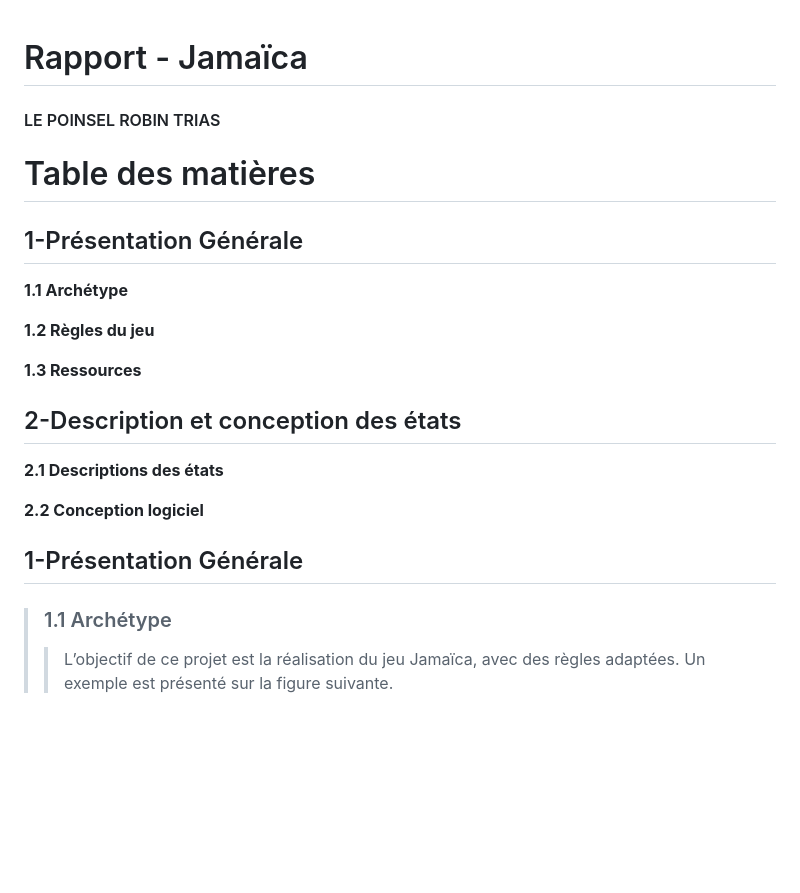
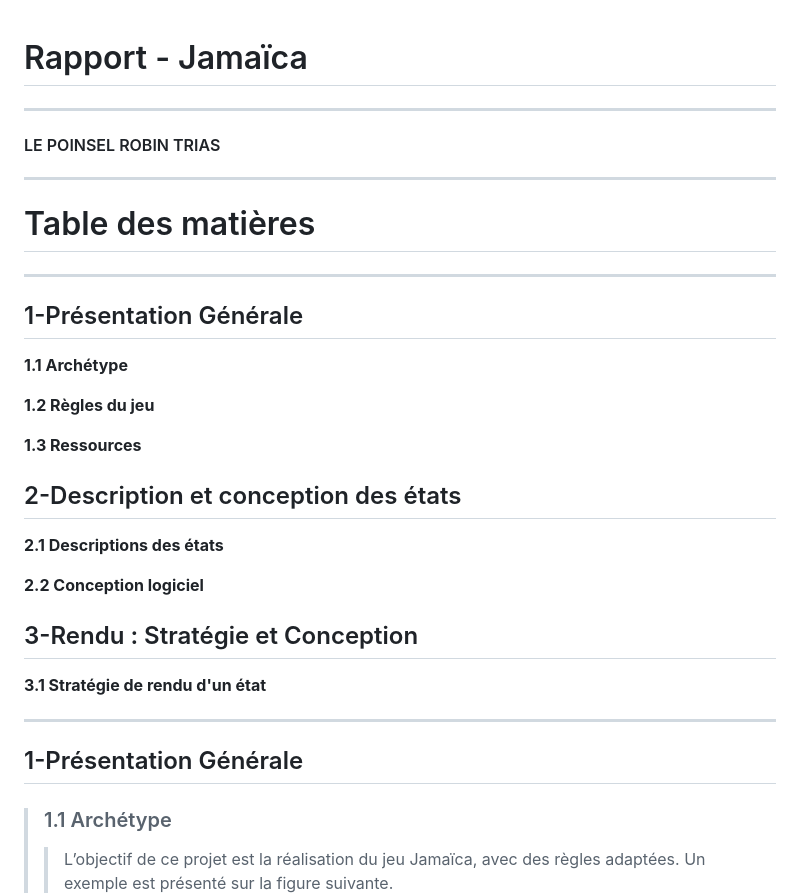
Before and after one commit to Meliognir/PLT, a Markdown page: Rapport.md, the part around the change printed below. Rendered like a GitHub page; blank space fills up the shorter version.

```diff
--- a/Rapport.md
+++ b/Rapport.md
@@ -1,8 +1,9 @@
 # Rapport - Jamaïca
+- - - -
 #### LE POINSEL ROBIN TRIAS
-
-
+- - - -
 # Table des matières
+- - - -
 ## 1-Présentation Générale
 
 **1.1 Archétype**
@@ -17,11 +18,15 @@
 
 **2.2 Conception logiciel**
 
+## 3-Rendu : Stratégie et Conception
+
+**3.1 Stratégie de rendu d'un état**
 
 
+- - - -
 ## 1-Présentation Générale
 >### 1.1 Archétype
->>L’objectif de ce projet est la réalisation du jeu Jamaïca, avec des règles adaptées. Un exemple est présenté sur la figure suivante.
+>>L’objectif de ce projet est la réalisation du jeu Jamaïca, avec des règles adaptées. Un exemple est présenté sur la figure suivante.  \
 >>![Image Jeu Jamaica](rapport/images/th.jpg "Images Jamaïca")
 
 
```
Also changed, not shown: other parts of Rapport.md (+9 -4 lines), rapport/images/Game1.0.png (added), rapport/images/Player1.1.png (added).
